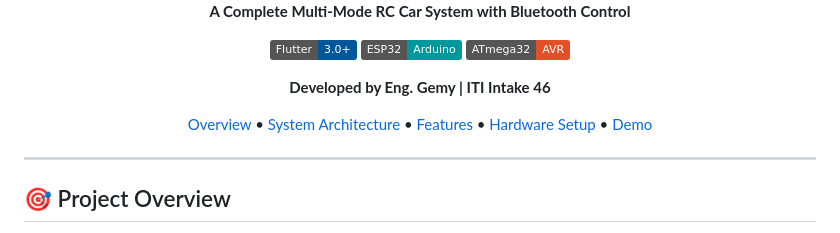
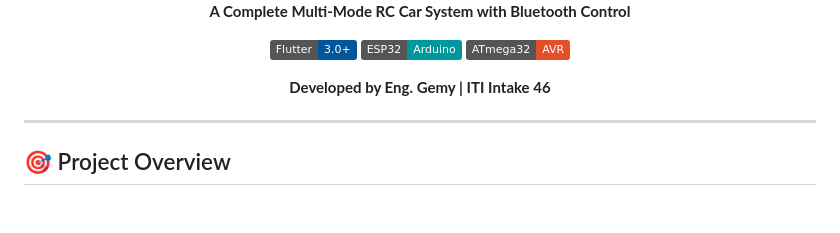
Before and after one commit to Mohamed100100/RC_Car, a Markdown page: README.md, the part around the change. Drawn GitHub-style; badges without logos; blank space fills up the shorter version.

```diff
--- a/README.md
+++ b/README.md
@@ -11,8 +11,6 @@
 [![ATmega32](https://img.shields.io/badge/ATmega32-AVR-E34F26?logo=microchip)](https://www.microchip.com)
 
 **Developed by Eng. Gemy | ITI Intake 46**
-
-[Overview](#overview) • [System Architecture](#system-architecture) • [Features](#features) • [Hardware Setup](#hardware-setup) • [Demo](#demo)
 
 </div>
 
```
